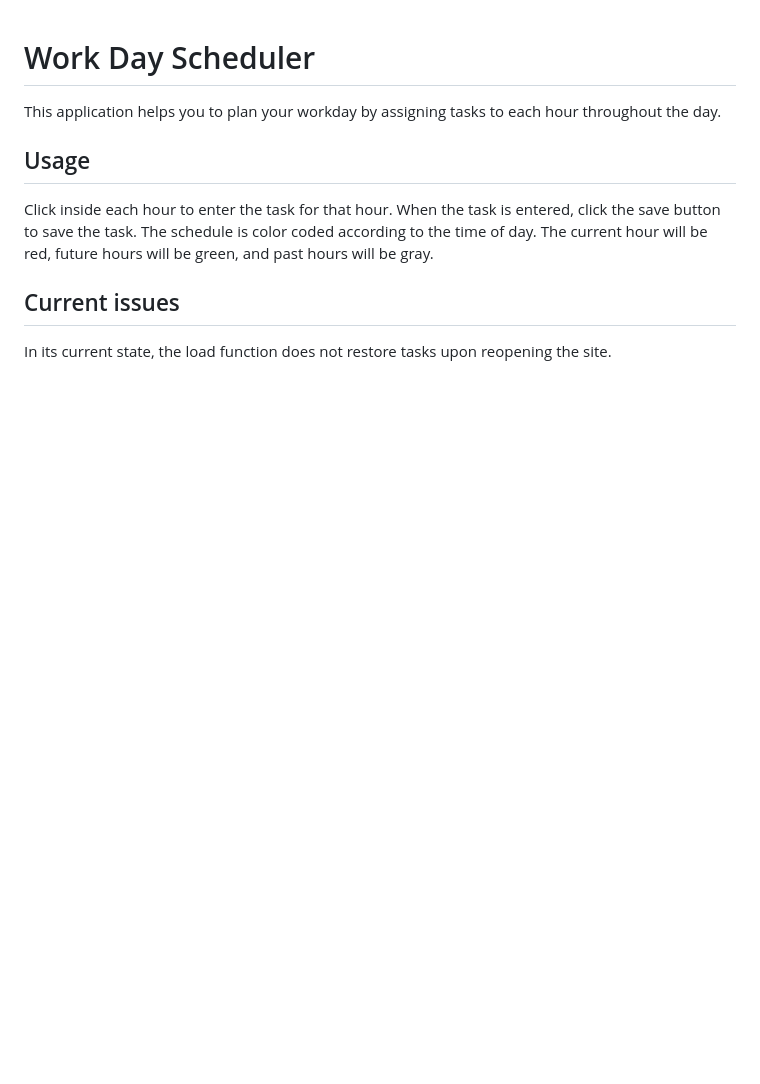
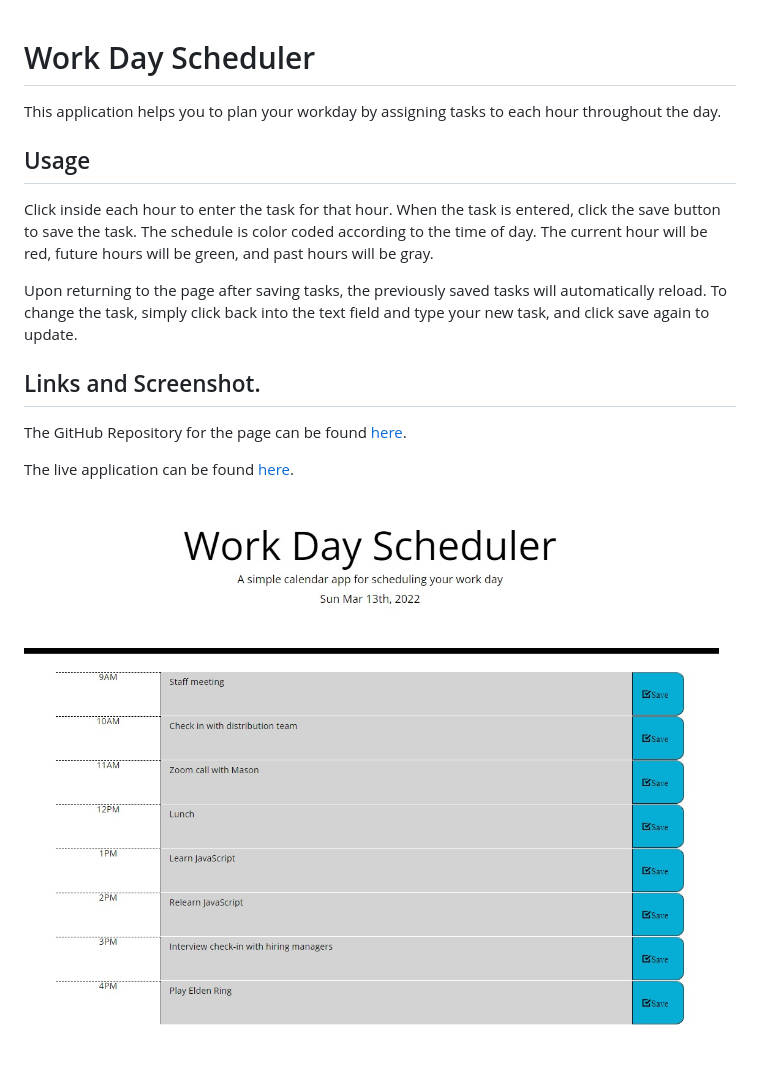
Before and after one commit to auscarter17/challenge05-calendar, a Markdown page: README.md, the part around the change. GitHub-like rendering; pictures changed too: assets/images/schedulerscreenshot.jpg (added); blank space fills up the shorter version.

```diff
--- a/README.md
+++ b/README.md
@@ -5,5 +5,12 @@ This application helps you to plan your workday by assigning tasks to each hour
 ## Usage
 Click inside each hour to enter the task for that hour. When the task is entered, click the save button to save the task. The schedule is color coded according to the time of day. The current hour will be red, future hours will be green, and past hours will be gray.
 
-## Current issues
-In its current state, the load function does not restore tasks upon reopening the site.
+Upon returning to the page after saving tasks, the previously saved tasks will automatically reload. To change the task, simply click back into the text field and type your new task, and click save again to update.
+
+## Links and Screenshot.
+
+The GitHub Repository for the page can be found [here](https://github.com/auscarter17/challenge05-calendar).
+
+The live application can be found [here](https://auscarter17.github.io/challenge05-calendar/).
+
+![screenshot of scheduler](/assets/images/schedulerscreenshot.jpg)
```
